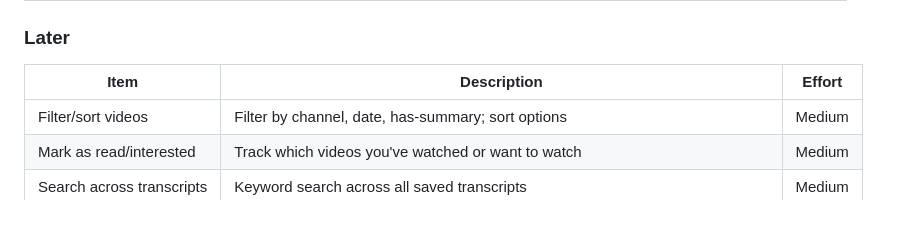
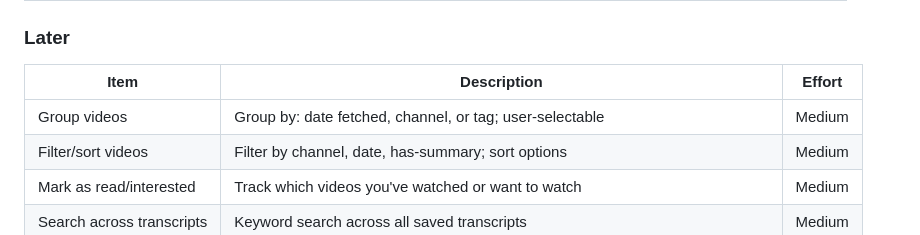
Before and after one commit to ggrohwin/YTDigest, a Markdown page: ROADMAP.md, the part around the change. GitHub-like rendering.

Commit message:
Add video grouping feature to roadmap
Group videos by date fetched, channel, or tag (using existing
summary topics).

Co-Authored-By: Claude Opus 4.5 <noreply@anthropic.com>

```diff
--- a/ROADMAP.md
+++ b/ROADMAP.md
@@ -23,6 +23,7 @@ _Empty - ready for next task_
 ### Later
 | Item | Description | Effort |
 |------|-------------|--------|
+| Group videos | Group by: date fetched, channel, or tag; user-selectable | Medium |
 | Filter/sort videos | Filter by channel, date, has-summary; sort options | Medium |
 | Mark as read/interested | Track which videos you've watched or want to watch | Medium |
 | Search across transcripts | Keyword search across all saved transcripts | Medium |
```
